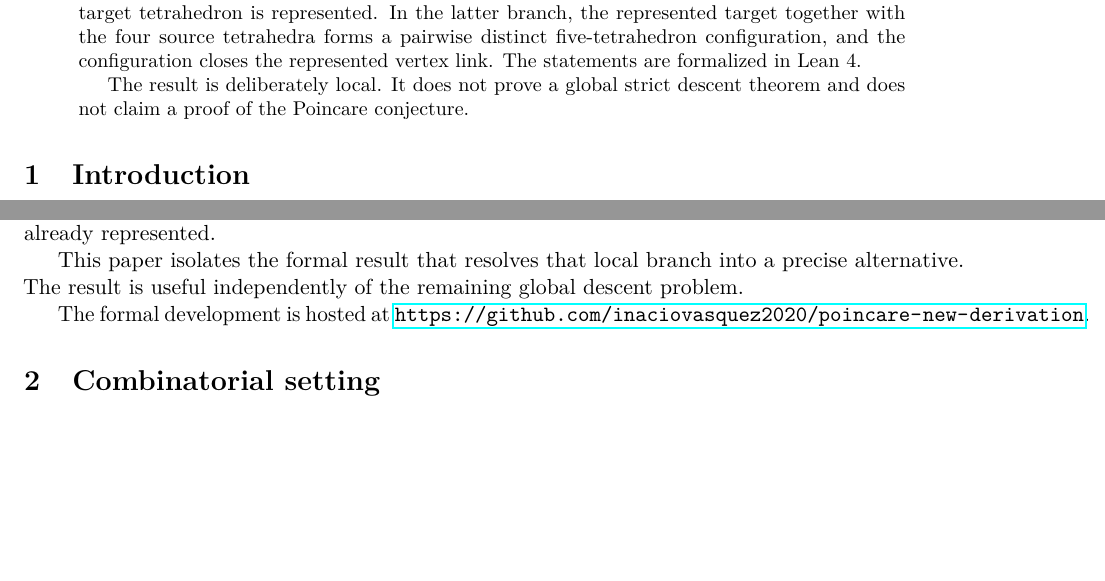
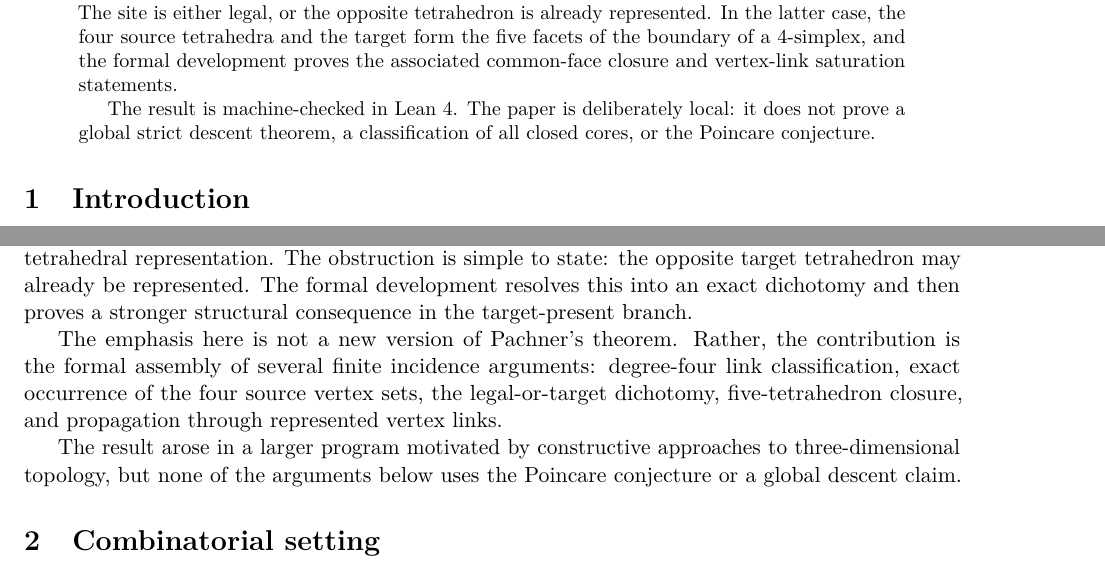
Before and after one commit to inaciovasquez2020/poincare-new-derivation, a LaTeX paper (docs/degree-four-pachner-paper.tex): two parts of page 1 of 5, joined at a grey line, cut at the place of the change, the shorter picture padded with empty space. Compiled offline with pdfLaTeX.

Commit message:
docs: revise manuscript scope and introduction

```diff
--- a/docs/degree-four-pachner-paper.tex
+++ b/docs/degree-four-pachner-paper.tex
@@ -24,23 +24,18 @@
 \maketitle
 
 \begin{abstract}
-We isolate a local structural result in a constructive program based on
-Pachner moves on closed triangulations.  For a degree-four vertex with
-connected represented vertex link, the formal development constructs a
-$4\to1$ site and proves a dichotomy: the site is legal, or its opposite
-target tetrahedron is represented.  In the latter branch, the represented
-target together with the four source tetrahedra forms a pairwise distinct
-five-tetrahedron configuration, and the configuration closes the
-represented vertex link.  The statements are formalized in Lean 4.
+We isolate a local structural theorem about finite tetrahedral
+pseudomanifold-style cores.  If a represented vertex has degree four, the
+formal development constructs a $4\to1$ Pachner site.  The site is either
+legal, or the opposite tetrahedron is already represented.  In the latter
+case, the four source tetrahedra and the target form the five facets of the
+boundary of a $4$-simplex, and the formal development proves the associated
+common-face closure and vertex-link saturation statements.
 
-The result is deliberately local.  It does not prove a global strict
-descent theorem and does not claim a proof of the Poincare conjecture.
+The result is machine-checked in Lean 4.  The paper is deliberately local:
+it does not prove a global strict descent theorem, a classification of all
+closed cores, or the Poincare conjecture.
 \end{abstract}
 
 \section{Introduction}
 
-A constructive approach to triangulated $3$-manifolds is to analyze local
-Pachner moves and seek a complexity-decreasing branch.  A recurring
-difficulty is the $4\to1$ configuration at a degree-four vertex: the
-candidate site may fail to be immediately legal because its opposite
-tetrahedron is already represented.
@@ -47,10 +47,20 @@ tetrahedron is already represented.
 
-This paper isolates the formal result that resolves that local branch into
-a precise alternative.  The result is useful independently of the
-remaining global descent problem.
+This paper isolates one local issue that arises when the candidate
+$4\to1$ site is tested in a finite tetrahedral representation.  The
+obstruction is simple to state: the opposite target tetrahedron may already
+be represented.  The formal development resolves this into an exact
+dichotomy and then proves a stronger structural consequence in the
+target-present branch.
 
-The formal development is hosted at
-\url{https://github.com/inaciovasquez2020/poincare-new-derivation}.
+The emphasis here is not a new version of Pachner's theorem.  Rather, the
+contribution is the formal assembly of several finite incidence arguments:
+degree-four link classification, exact occurrence of the four source vertex
+sets, the legal-or-target dichotomy, five-tetrahedron closure, and
+propagation through represented vertex links.
+
+The result arose in a larger program motivated by constructive approaches to
+three-dimensional topology, but none of the arguments below uses the
+Poincare conjecture or a global descent claim.
 
 \section{Combinatorial setting}
 
```
Also changed, not shown: docs/degree-four-pachner-paper.tex (5 more changed lines).
